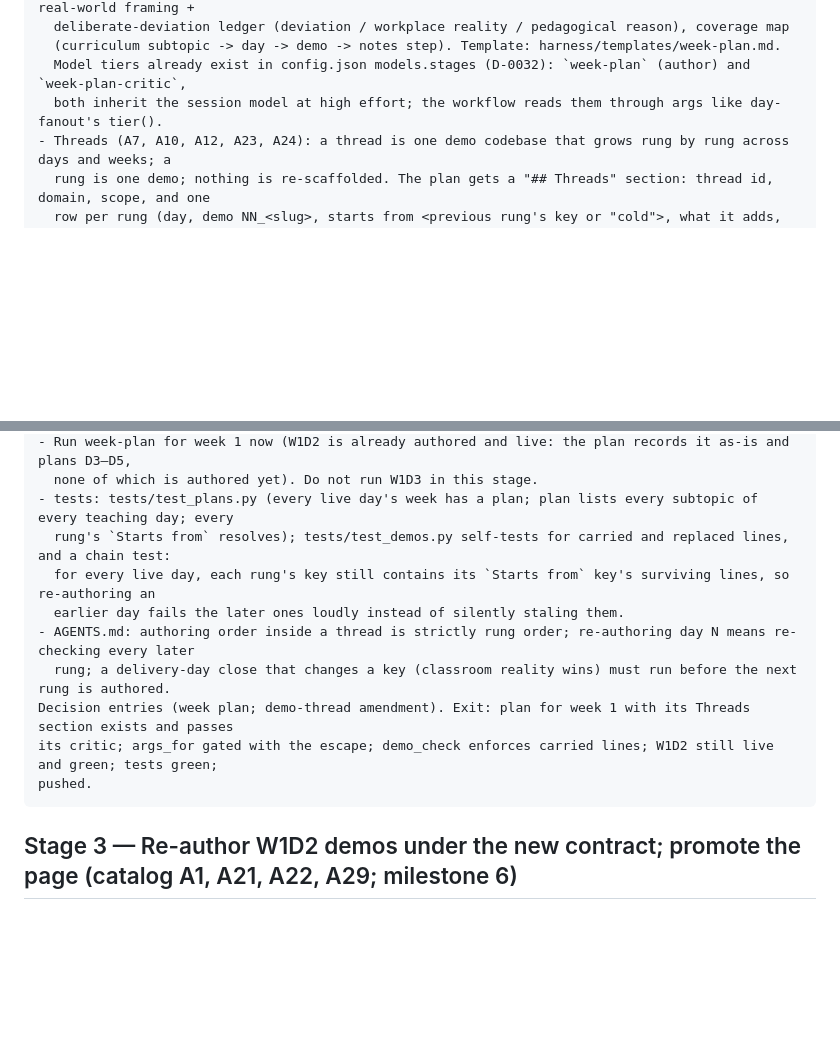
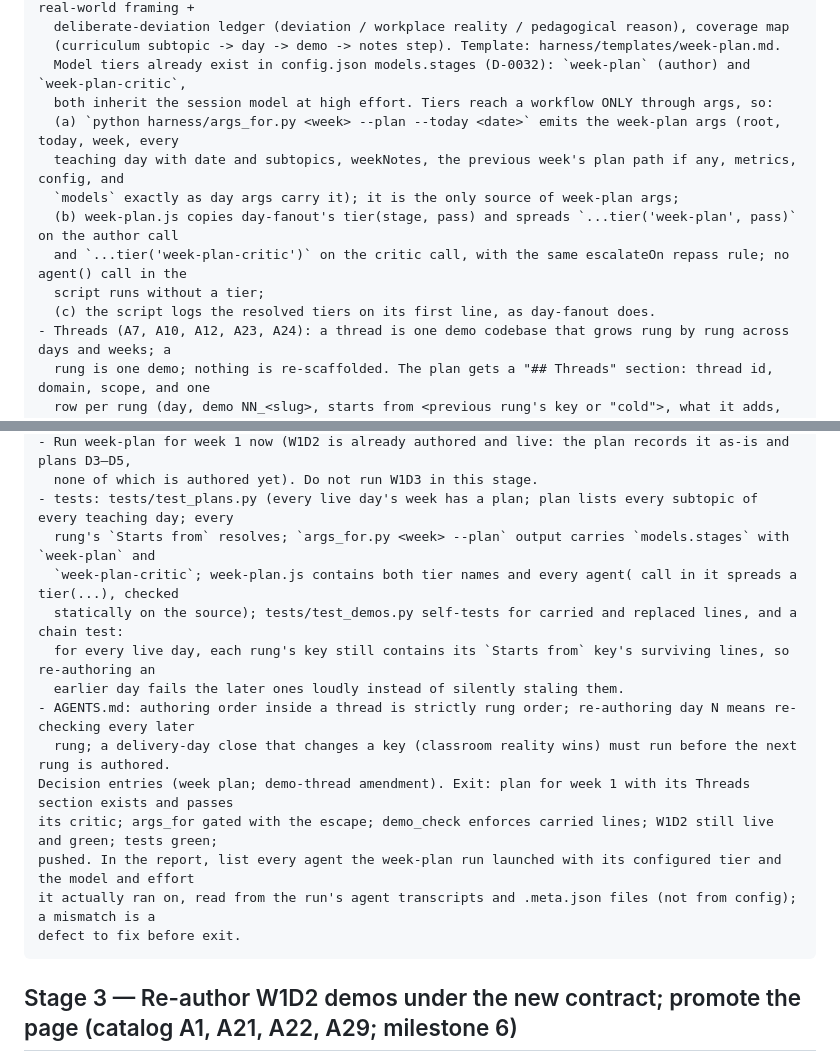
Before and after one commit to 2494-Gen-AI-CN/training, a Markdown page: docs/process/codify-plan.md, 2 parts joined by grey strips. Rendered like a GitHub page; blank space fills up the shorter version.

Commit message:
Codify plan: Stage 2 must prove the week-plan model tiers are applied
The D-0032 tiers only reach a workflow through args, and nothing checked
that the new week-plan.js would use them. The Stage 2 prompt now names the
args command (args_for.py <week> --plan, carrying models), requires a tier
on every agent call, adds static tests for both, and makes the stage report
list configured tier vs model and effort actually run. STATUS.md Log updated.

Claude-Session: https://claude.ai/code/session_01Tp6knBUq894hvBRLthdVkd

````diff
--- a/docs/process/codify-plan.md
+++ b/docs/process/codify-plan.md
@@ -117,7 +117,14 @@ Build a week-level planning stage that runs ONCE per week before the first day-f
   deliberate-deviation ledger (deviation / workplace reality / pedagogical reason), coverage map
   (curriculum subtopic -> day -> demo -> notes step). Template: harness/templates/week-plan.md.
   Model tiers already exist in config.json models.stages (D-0032): `week-plan` (author) and `week-plan-critic`,
-  both inherit the session model at high effort; the workflow reads them through args like day-fanout's tier().
+  both inherit the session model at high effort. Tiers reach a workflow ONLY through args, so:
+  (a) `python harness/args_for.py <week> --plan --today <date>` emits the week-plan args (root, today, week, every
+  teaching day with date and subtopics, weekNotes, the previous week's plan path if any, metrics, config, and
+  `models` exactly as day args carry it); it is the only source of week-plan args;
+  (b) week-plan.js copies day-fanout's tier(stage, pass) and spreads `...tier('week-plan', pass)` on the author call
+  and `...tier('week-plan-critic')` on the critic call, with the same escalateOn repass rule; no agent() call in the
+  script runs without a tier;
+  (c) the script logs the resolved tiers on its first line, as day-fanout does.
 - Threads (A7, A10, A12, A23, A24): a thread is one demo codebase that grows rung by rung across days and weeks; a
   rung is one demo; nothing is re-scaffolded. The plan gets a "## Threads" section: thread id, domain, scope, and one
   row per rung (day, demo NN_<slug>, starts from <previous rung's key or "cold">, what it adds, end state, commit
@@ -149,14 +156,18 @@ Build a week-level planning stage that runs ONCE per week before the first day-f
 - Run week-plan for week 1 now (W1D2 is already authored and live: the plan records it as-is and plans D3–D5,
   none of which is authored yet). Do not run W1D3 in this stage.
 - tests: tests/test_plans.py (every live day's week has a plan; plan lists every subtopic of every teaching day; every
-  rung's `Starts from` resolves); tests/test_demos.py self-tests for carried and replaced lines, and a chain test:
+  rung's `Starts from` resolves; `args_for.py <week> --plan` output carries `models.stages` with `week-plan` and
+  `week-plan-critic`; week-plan.js contains both tier names and every agent( call in it spreads a tier(...), checked
+  statically on the source); tests/test_demos.py self-tests for carried and replaced lines, and a chain test:
   for every live day, each rung's key still contains its `Starts from` key's surviving lines, so re-authoring an
   earlier day fails the later ones loudly instead of silently staling them.
 - AGENTS.md: authoring order inside a thread is strictly rung order; re-authoring day N means re-checking every later
   rung; a delivery-day close that changes a key (classroom reality wins) must run before the next rung is authored.
 Decision entries (week plan; demo-thread amendment). Exit: plan for week 1 with its Threads section exists and passes
 its critic; args_for gated with the escape; demo_check enforces carried lines; W1D2 still live and green; tests green;
-pushed.
+pushed. In the report, list every agent the week-plan run launched with its configured tier and the model and effort
+it actually ran on, read from the run's agent transcripts and .meta.json files (not from config); a mismatch is a
+defect to fix before exit.
 ```
 
 ## Stage 3 — Re-author W1D2 demos under the new contract; promote the page (catalog A1, A21, A22, A29; milestone 6)
````
Also changed, not shown: STATUS.md (+1 -0 lines).
